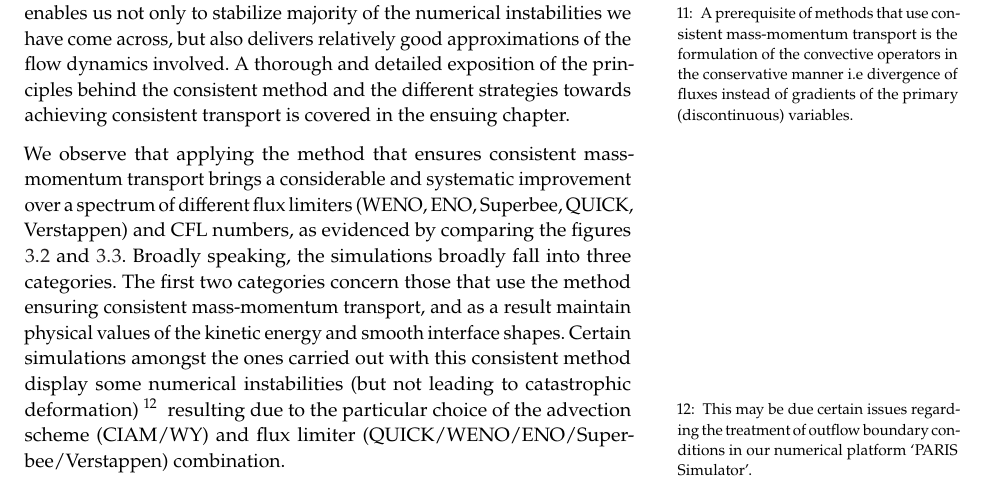
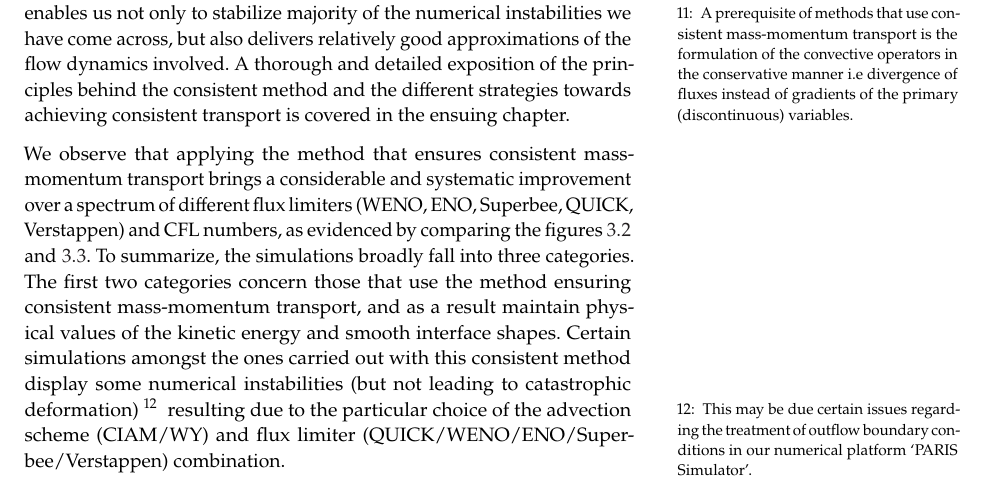
Before and after one commit to palsagar/thesis, a LaTeX thesis (main.tex, which reads chapters/raindrop.tex): part of page 31 of 71, cut so that both start at the same text. Compiled offline with pdfLaTeX.

Commit message:
super minor in raindrop chapter

```diff
--- a/chapters/raindrop.tex
+++ b/chapters/raindrop.tex
@@ -327,7 +327,7 @@ We observe that applying the method that ensures consistent mass-momentum
 transport brings a considerable and systematic improvement over a
 spectrum of different flux limiters (WENO, ENO, Superbee, QUICK, Verstappen)
 and CFL numbers, as evidenced by comparing the figures \ref{pressure_1} and \ref{pressure_2}.
-Broadly speaking, the simulations broadly fall into three categories.
+To summarize, the simulations broadly fall into three categories.
 The first two categories concern those that use the method ensuring
 consistent mass-momentum transport, and as a result maintain
 physical values of the kinetic energy and smooth interface shapes.
```
Also changed, not shown: main.pdf.
